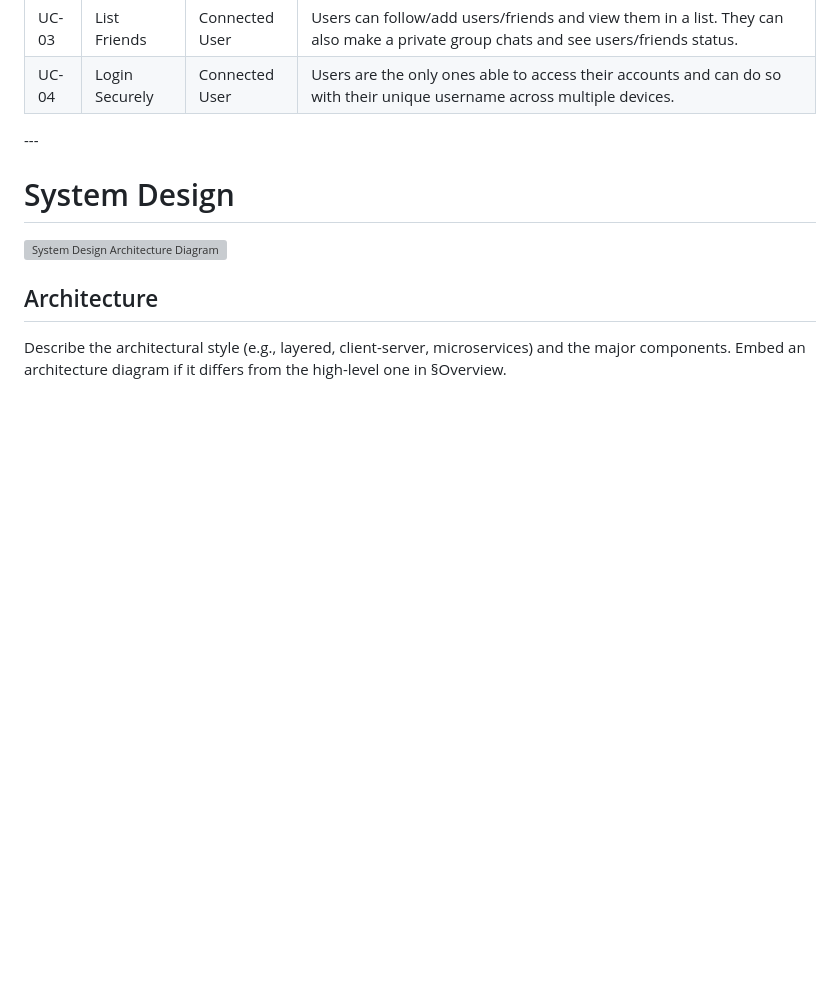
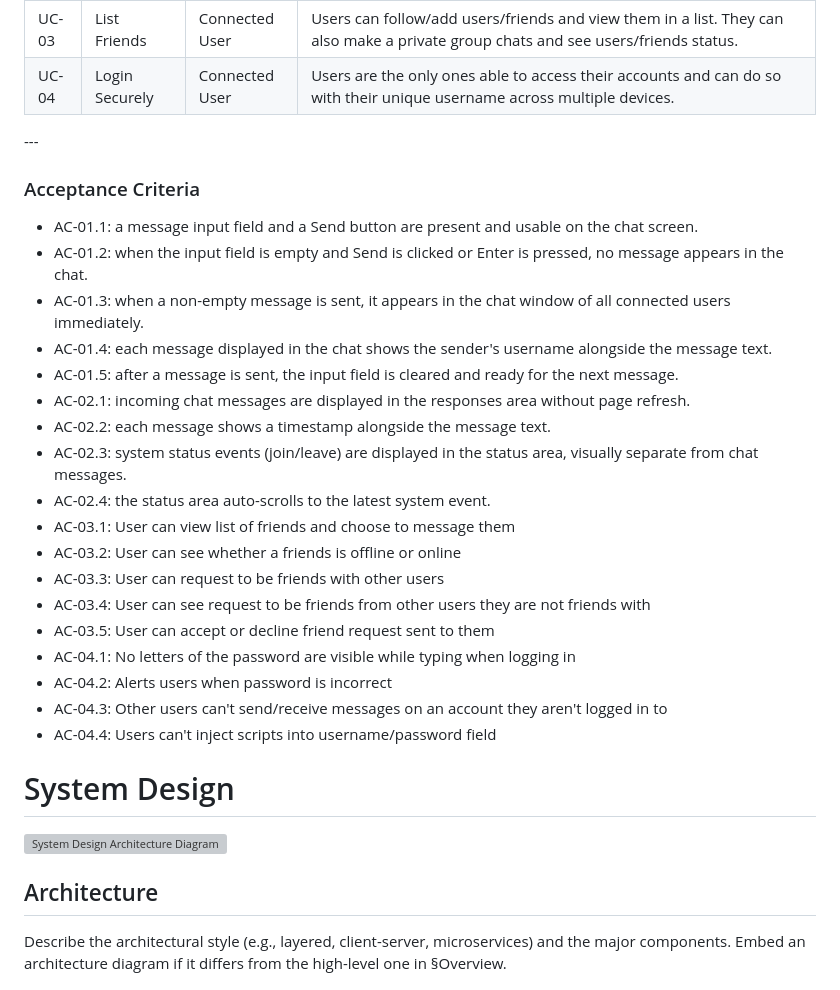
Before and after one commit to uc-se-sm26-team10/uc-se-sm26-team10.github.io, a Markdown page: README.md, the part around the change. Drawn GitHub-style; blank space fills up the shorter version; grey boxes are pictures that could not be loaded.

Commit message:
Added acceptance criteria of use cases below UC's brief desc

```diff
--- a/README.md
+++ b/README.md
@@ -105,7 +105,29 @@ Include the **use-case diagram** and a **brief description** (1–3 sentences) f
 | UC-04 | Login Securely     | Connected User | Users are the only ones able to access their accounts and can do so with their unique username across multiple devices. |
 
 \---
-
+### Acceptance Criteria
+- AC-01.1: a message input field and a Send button are present and usable on the chat screen.
+- AC-01.2: when the input field is empty and Send is clicked or Enter is pressed, no message appears
+in the chat.
+- AC-01.3: when a non-empty message is sent, it appears in the chat window of all connected users
+immediately.
+- AC-01.4: each message displayed in the chat shows the sender's username alongside the message
+text.
+- AC-01.5: after a message is sent, the input field is cleared and ready for the next message.
+- AC-02.1: incoming chat messages are displayed in the responses area without page refresh.
+- AC-02.2: each message shows a timestamp alongside the message text.
+- AC-02.3: system status events (join/leave) are displayed in the status area, visually separate from
+chat messages.
+- AC-02.4: the status area auto-scrolls to the latest system event.
+- AC-03.1: User can view list of friends and choose to message them
+- AC-03.2: User can see whether a friends is offline or online
+- AC-03.3: User can request to be friends with other users
+- AC-03.4: User can see request to be friends from other users they are not friends with
+- AC-03.5: User can accept or decline friend request sent to them
+- AC-04.1: No letters of the password are visible while typing when logging in
+- AC-04.2: Alerts users when password is incorrect
+- AC-04.3: Other users can't send/receive messages on an account they aren't logged in to
+- AC-04.4: Users can't inject scripts into username/password field
 # System Design
 
 <img width="542" height="444" alt="System Design Architecture Diagram" src="https://github.com/user-attachments/assets/90a8a679-f03a-49b4-83e0-434ff46adf18" />
```
